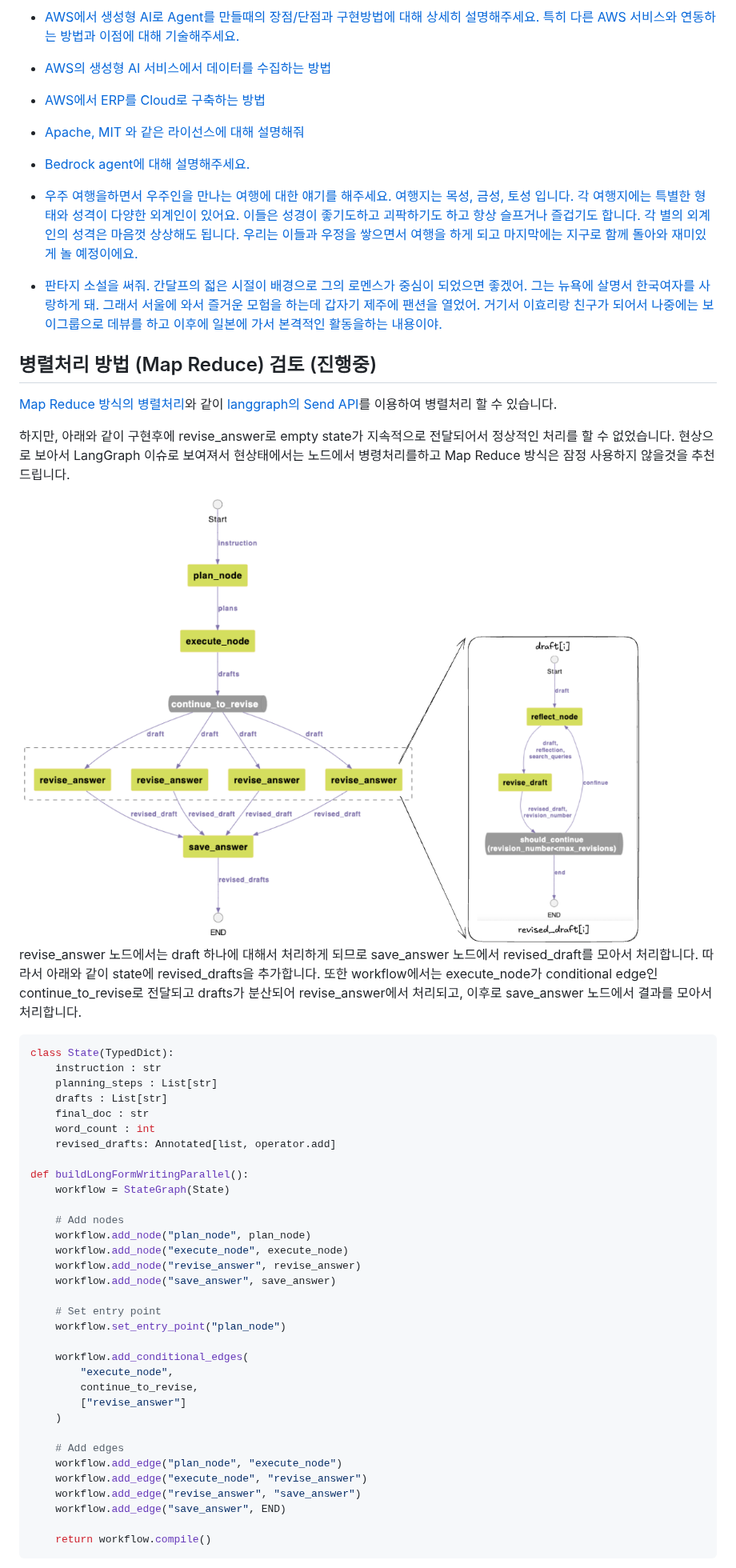
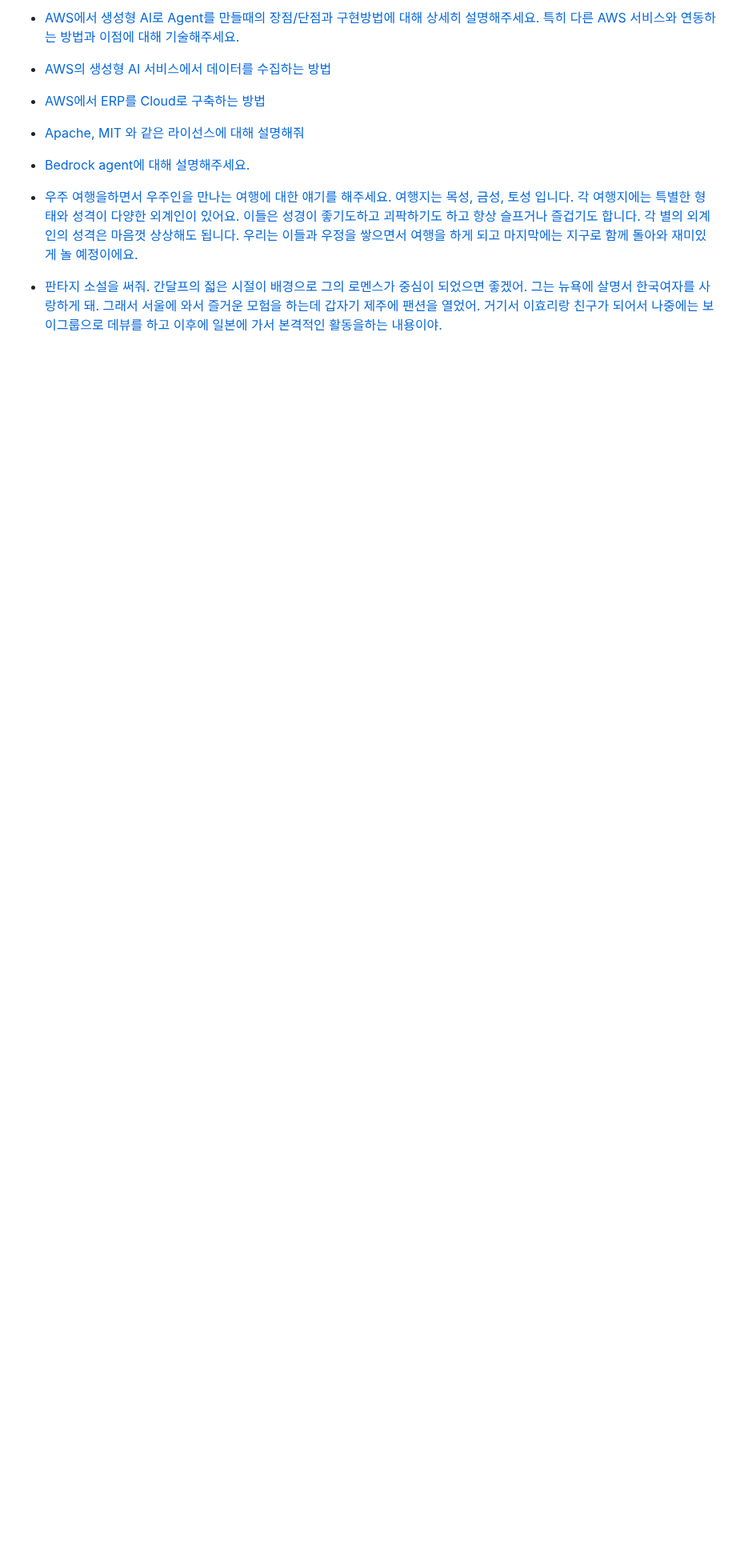
Before and after one commit to kyopark2014/writing-agent, a Markdown page: README.md, the part around one of its changes. Shown at 80% size. GitHub-like rendering; blank space fills up the shorter version.

````diff
--- a/README.md
+++ b/README.md
@@ -889,53 +889,3 @@ def should_continue(state: ReflectionState, config):
 - [우주 여행을하면서 우주인을 만나는 여행에 대한 얘기를 해주세요. 여행지는 목성, 금성, 토성 입니다. 각 여행지에는 특별한 형태와 성격이 다양한 외계인이 있어요. 이들은 성경이 좋기도하고 괴팍하기도 하고 항상 슬프거나 즐겁기도 합니다. 각 별의 외계인의 성격은 마음껏 상상해도 됩니다. 우리는 이들과 우정을 쌓으면서 여행을 하게 되고 마지막에는 지구로 함께 돌아와 재미있게 놀 예정이에요.](./contents/Meeting_aliens_on_space_travel..md)
 
 - [판타지 소설을 써줘. 간달프의 젋은 시절이 배경으로 그의 로멘스가 중심이 되었으면 좋겠어. 그는 뉴욕에 살명서 한국여자를 사랑하게 돼. 그래서 서울에 와서 즐거운 모험을 하는데 갑자기 제주에 팬션을 열었어. 거기서 이효리랑 친구가 되어서 나중에는 보이그룹으로 데뷰를 하고 이후에 일본에 가서 본격적인 활동을하는 내용이야.](./contents/%EA%B0%84%EB%8B%AC%ED%94%84%EC%9D%98_%EB%A1%9C%EB%A7%A8%ED%8B%B1_%EB%AA%A8%ED%97%98%EA%B3%BC_%EC%95%84%EC%9D%B4%EB%8F%8C_%ED%99%9C%EB%8F%99.md)
-
-
-## 병렬처리 방법 (Map Reduce) 검토 (진행중)
-
-[Map Reduce 방식의 병렬처리](https://github.com/kyopark2014/langgraph-agent/blob/main/map-reduce-parallel-processing.md)와 같이 [langgraph의 Send API](https://langchain-ai.github.io/langgraph/concepts/low_level/#send)를 이용하여 병렬처리 할 수 있습니다.
-
-하지만, 아래와 같이 구현후에 revise_answer로 empty state가 지속적으로 전달되어서 정상적인 처리를 할 수 없었습니다. 현상으로 보아서 LangGraph 이슈로 보여져서 현상태에서는 노드에서 병령처리를하고 Map Reduce 방식은 잠정 사용하지 않을것을 추천드립니다.
-
-
-
-<img src="./chart/parallel_case2.png" width="800">
-
-revise_answer 노드에서는 draft 하나에 대해서 처리하게 되므로 save_answer 노드에서 revised_draft를 모아서 처리합니다. 따라서 아래와 같이 state에 revised_drafts을 추가합니다. 또한 workflow에서는 execute_node가 conditional edge인 continue_to_revise로 전달되고 drafts가 분산되어 revise_answer에서 처리되고, 이후로 save_answer 노드에서 결과를 모아서 처리합니다.
-
-```python
-class State(TypedDict):
-    instruction : str
-    planning_steps : List[str]
-    drafts : List[str]
-    final_doc : str
-    word_count : int
-    revised_drafts: Annotated[list, operator.add]
-
-def buildLongFormWritingParallel():
-    workflow = StateGraph(State)
-
-    # Add nodes
-    workflow.add_node("plan_node", plan_node)
-    workflow.add_node("execute_node", execute_node)
-    workflow.add_node("revise_answer", revise_answer)
-    workflow.add_node("save_answer", save_answer)
-
-    # Set entry point
-    workflow.set_entry_point("plan_node")
-
-    workflow.add_conditional_edges(
-        "execute_node",
-        continue_to_revise,
-        ["revise_answer"]
-    )
-
-    # Add edges
-    workflow.add_edge("plan_node", "execute_node")
-    workflow.add_edge("execute_node", "revise_answer")
-    workflow.add_edge("revise_answer", "save_answer")
-    workflow.add_edge("save_answer", END)
-
-    return workflow.compile()
-```
-
````
Also changed, not shown: other parts of README.md (+0 -96 lines).
